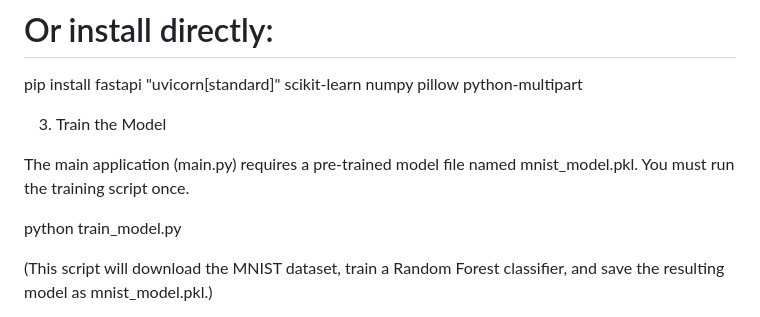
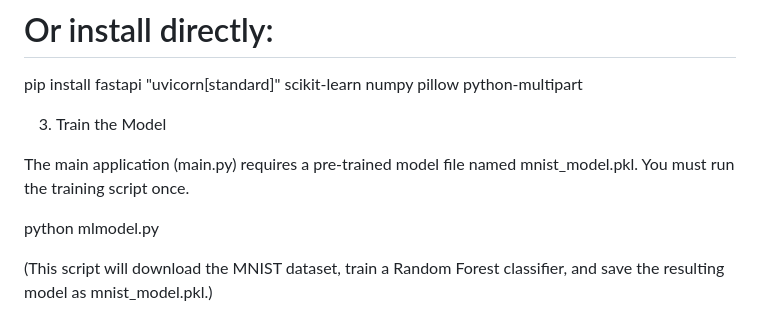
Before and after one commit to Ramin-Kazemi/Fastapi-MNIST-app, a Markdown page: README.md, the part around the change. GitHub-like rendering.

```diff
--- a/README.md
+++ b/README.md
@@ -50,7 +50,7 @@ pip install fastapi "uvicorn[standard]" scikit-learn numpy pillow python-multipa
 
 The main application (main.py) requires a pre-trained model file named mnist_model.pkl. You must run the training script once.
 
-python train_model.py
+python mlmodel.py
 
 
 (This script will download the MNIST dataset, train a Random Forest classifier, and save the resulting model as mnist_model.pkl.)
```
